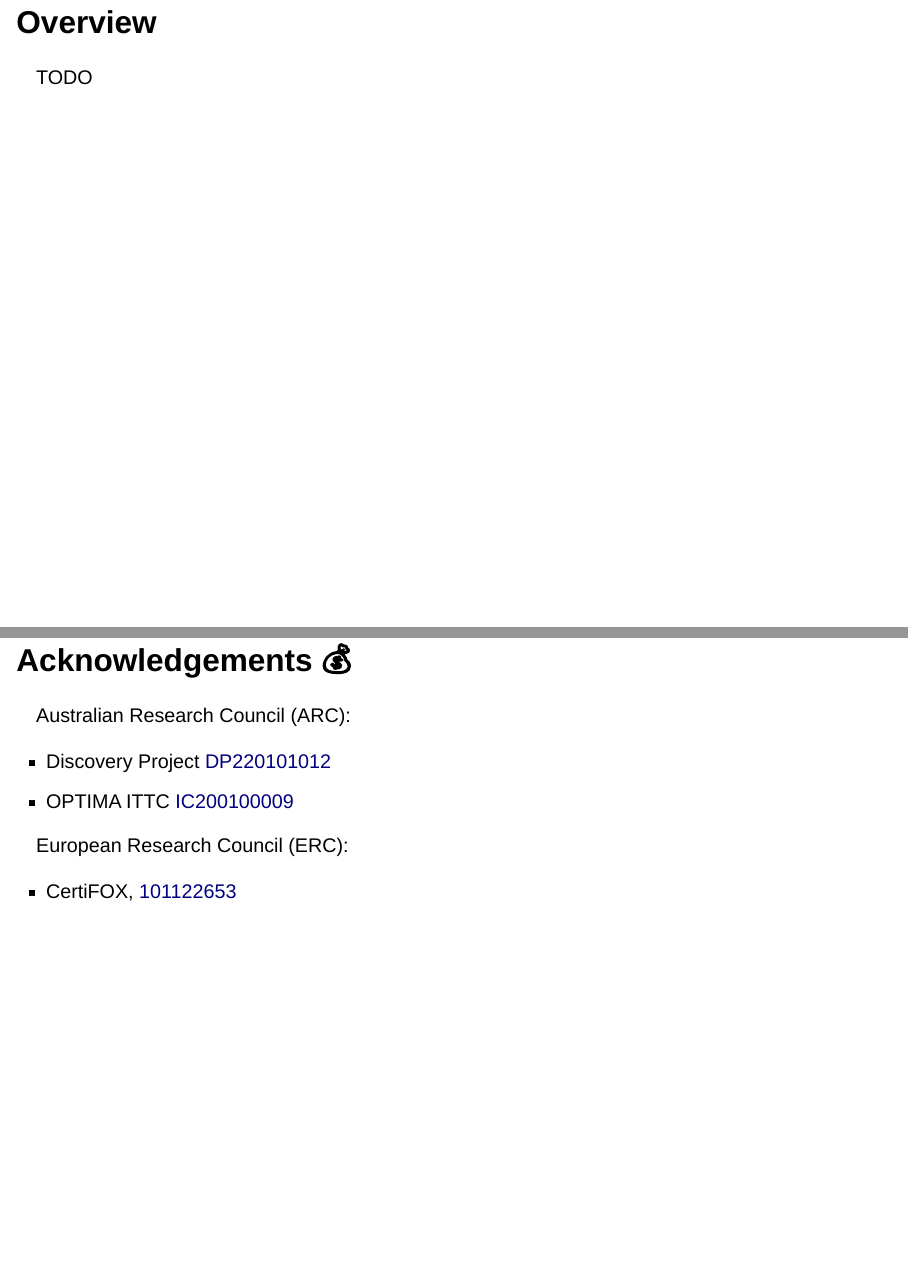
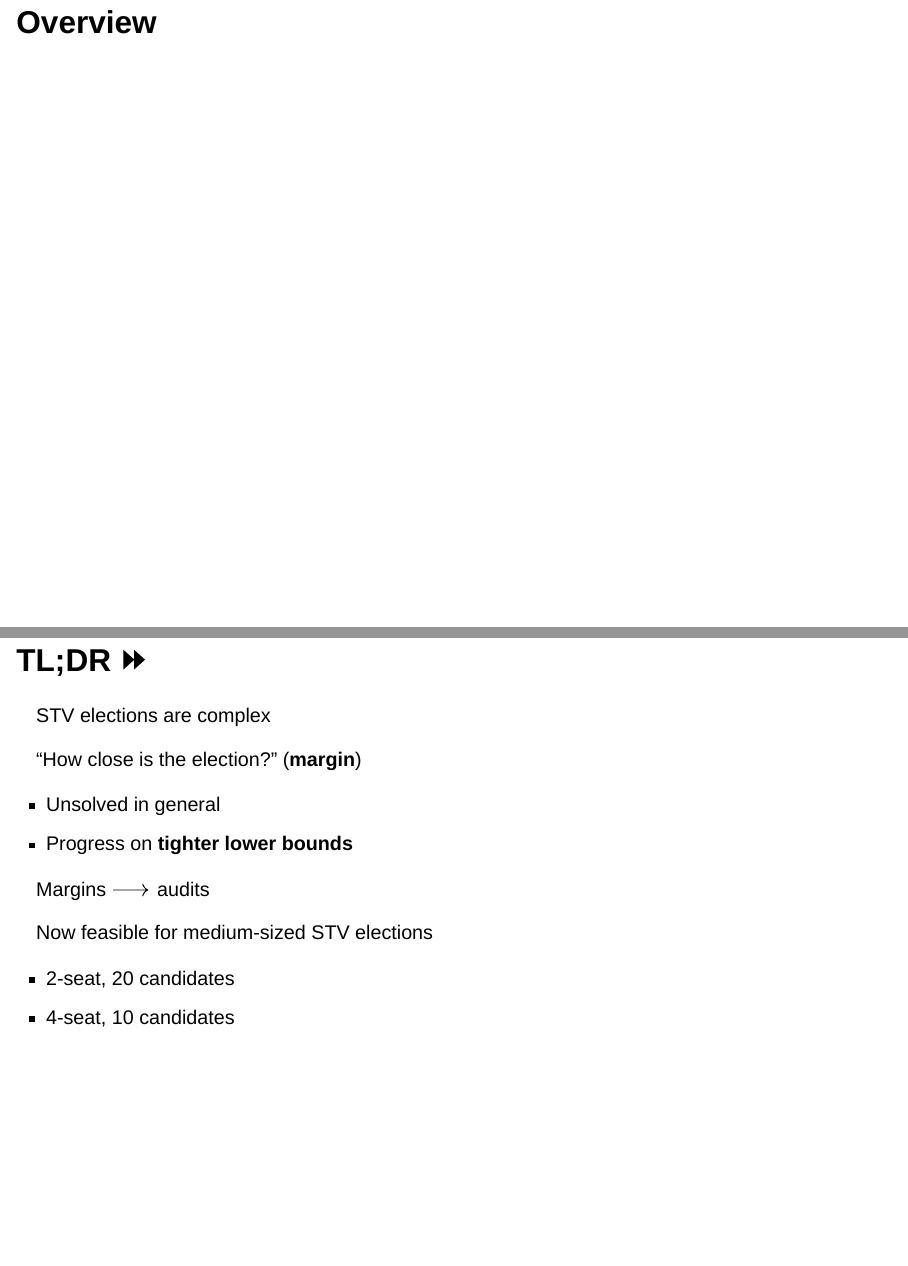
Before and after one commit to dvukcevic/stv-margins-evoteid2026, a Quarto document (index.qmd): pages 3 and 4 of 54 before the commit and pages 2 and 3 of 54 after it, joined at a grey line. Rendered offline with R 4.5, knitr and Pandoc in place of Quarto, with nearby package versions; drawn as Slidy slides in place of the format the file asks for.

Commit message:
TL;DR section

```diff
--- a/index.qmd
+++ b/index.qmd
@@ -17,9 +17,26 @@ format:
 
 # Overview
 
-## Overview
+## TL;DR :fast_forward:
 
-TODO
+STV elections are complex
+
+. . .
+
+"How close is the election?" (**margin**)
+
+- Unsolved in general
+- Progress on **tighter lower bounds**
+
+. . .
+
+Margins $\longrightarrow$ audits
+
+Now feasible for medium-sized STV elections
+
+- 2-seat, 20 candidates
+- 4-seat, 10 candidates
+
 
 ## Acknowledgements :moneybag:
 
```
Also changed, not shown: index.html.
